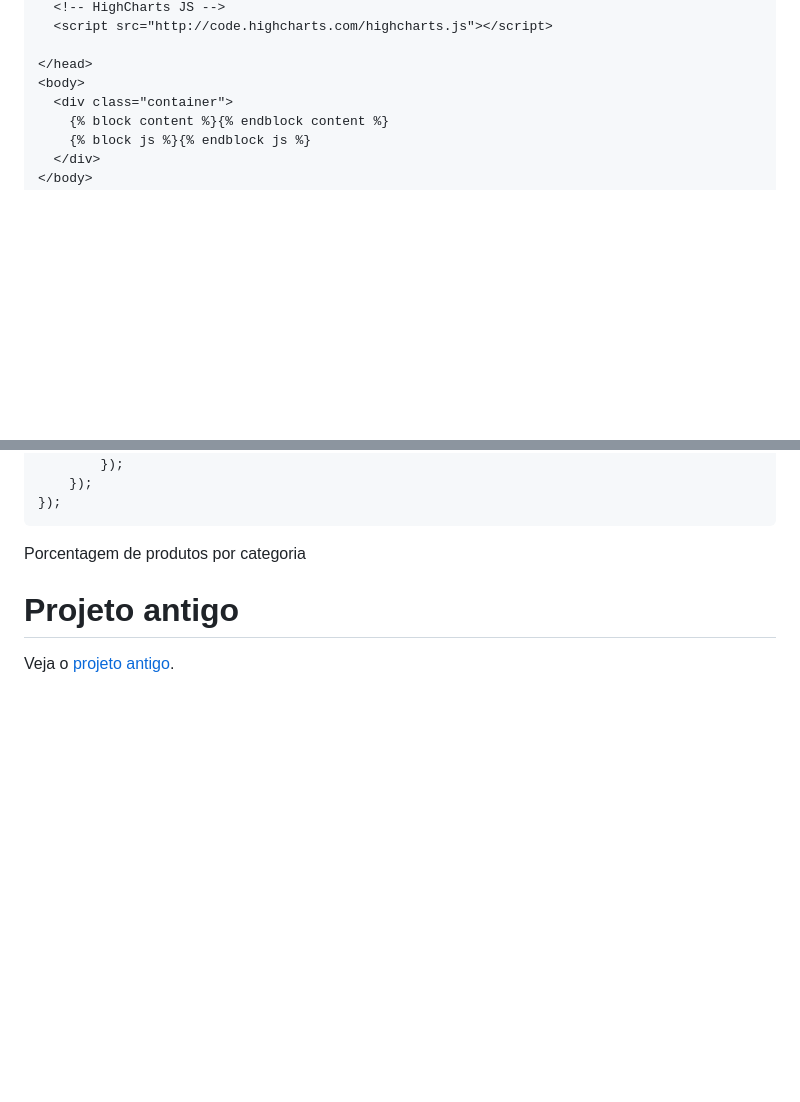
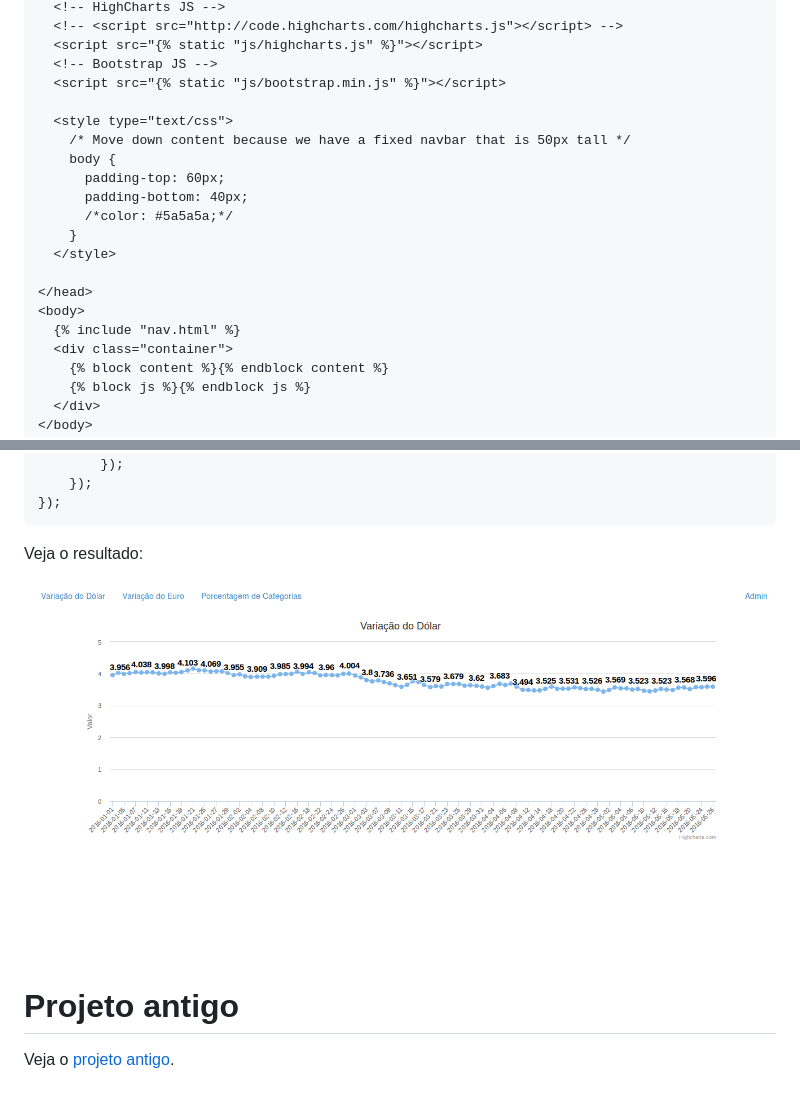
Before and after one commit to rg3915/highcharts, a Markdown page: README.md, 2 parts joined by grey strips. Drawn GitHub-style; pictures changed too: img/dollar.png (added); blank space fills up the shorter version.

````diff
--- a/README.md
+++ b/README.md
@@ -171,8 +231,21 @@ touch templates/dollar_graphic.html
   <!-- HighCharts JS -->
-  <script src="http://code.highcharts.com/highcharts.js"></script>
+  <!-- <script src="http://code.highcharts.com/highcharts.js"></script> -->
+  <script src="{% static "js/highcharts.js" %}"></script>
+  <!-- Bootstrap JS -->
+  <script src="{% static "js/bootstrap.min.js" %}"></script>
+
+  <style type="text/css">
+    /* Move down content because we have a fixed navbar that is 50px tall */
+    body {
+      padding-top: 60px;
+      padding-bottom: 40px;
+      /*color: #5a5a5a;*/
+    }
+  </style>
 
 </head>
 <body>
+  {% include "nav.html" %}
   <div class="container">
     {% block content %}{% endblock content %}
     {% block js %}{% endblock js %}
@@ -257,8 +332,9 @@ $(function () {
 });
 ```
 
-Porcentagem de produtos por categoria
+Veja o resultado:
 
+![dollar_img](img/dollar.png)
 
 
 
````
Also changed, not shown: other parts of README.md (+89 -27 lines), img/euro.png (added), img/product.png (added), 3 other files.
